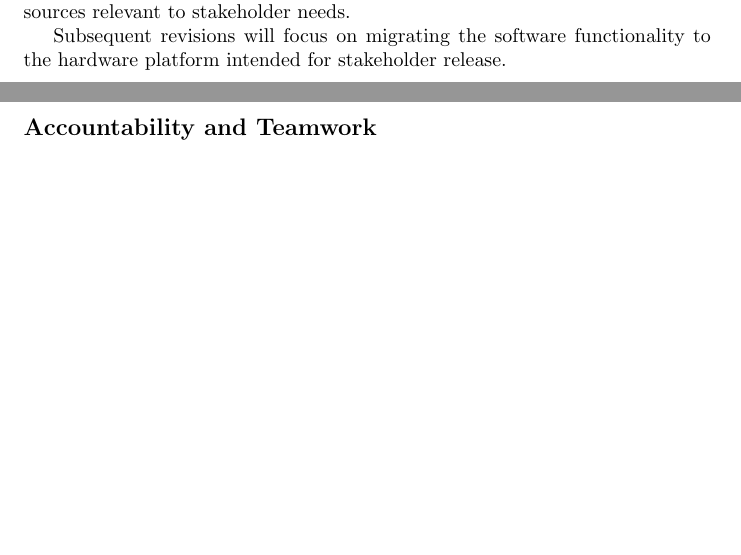
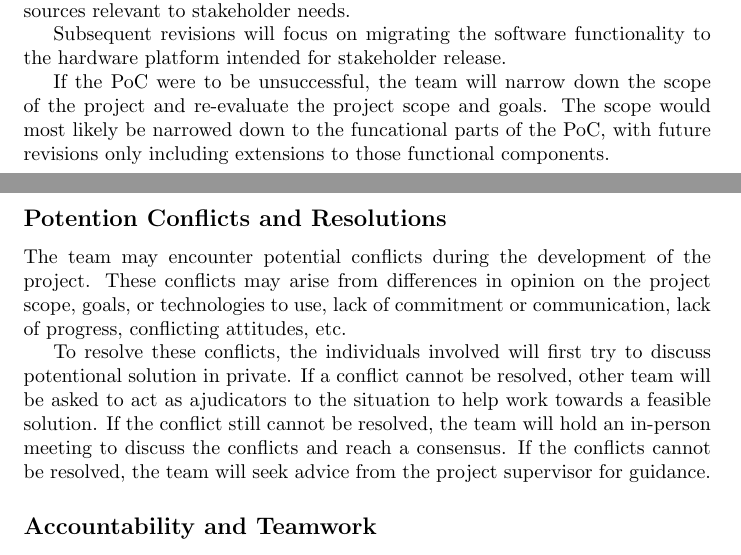
Before and after one commit to Team6-SixSense/audio360, a LaTeX document (docs/DevelopmentPlan/DevelopmentPlan.tex): two parts of pages 8 and 17 of 17 before the commit and two parts of pages 8 and 17 of 18 after it, joined at a grey line, cut so that both start at the same text, the shorter picture padded with empty space. Compiled offline with pdfLaTeX.

Commit message:
Add fixes for development plan feedback

```diff
--- a/docs/DevelopmentPlan/DevelopmentPlan.tex
+++ b/docs/DevelopmentPlan/DevelopmentPlan.tex
@@ -270,6 +276,11 @@ needs.
 
 Subsequent revisions will focus on migrating the software functionality to the
 hardware platform intended for stakeholder release.
+
+If the PoC were to be unsuccessful, the team will narrow down the scope of the
+project and re-evaluate the project scope and goals. The scope would most likely
+be narrowed down to the funcational parts of the PoC, with future revisions only
+including extensions to those functional components.
 
 \section{Expected Technology}
 
@@ -612,6 +623,21 @@ team as soon as possible through Microsoft Teams. If the emergency is expected
 to last for a prolonged period of time, please refer to instructions provided by
 the course instructor to communicate with the Associate Dean.
 
+\subsection*{Potention Conflicts and Resolutions}
+
+The team may encounter potential conflicts during the development of the
+project. These conflicts may arise from differences in opinion on the
+project scope, goals, or technologies to use, lack of commitment or
+communication, lack of progress, conflicting attitudes, etc.
+
+To resolve these conflicts, the individuals involved will first try to discuss
+potentional solution in private. If a conflict cannot be resolved, other team
+will be asked to act as ajudicators to the situation to help work towards a
+feasible solution. If the conflict still cannot be resolved, the team will hold
+an in-person meeting to discuss the conflicts and reach a consensus.
+If the conflicts cannot be resolved, the team will seek advice from the
+project supervisor for guidance.
+
 \subsection*{Accountability and Teamwork}
 
 \subsubsection*{Quality}
```
Also changed, not shown: docs/DevelopmentPlan/DevelopmentPlan.tex (8 more changed lines).
